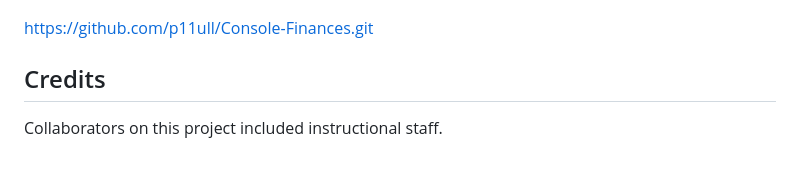
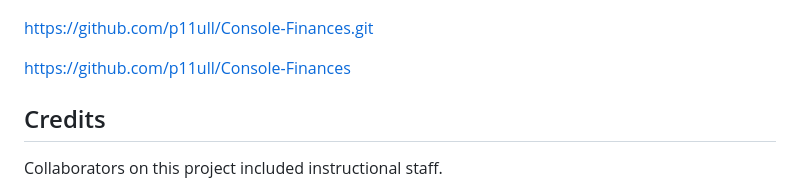
Before and after one commit to p11ull/Console-Finances, a Markdown page: README.md, the part around the change. Rendered like a GitHub page; blank space fills up the shorter version.

Commit message:
Update README.md
added url

```diff
--- a/README.md
+++ b/README.md
@@ -44,6 +44,8 @@ Once deployed the application can be viewed in a traditional desktop web browser
 
 https://github.com/p11ull/Console-Finances.git
 
+https://github.com/p11ull/Console-Finances
+
 ## Credits
 
 Collaborators on this project included instructional staff.
```
